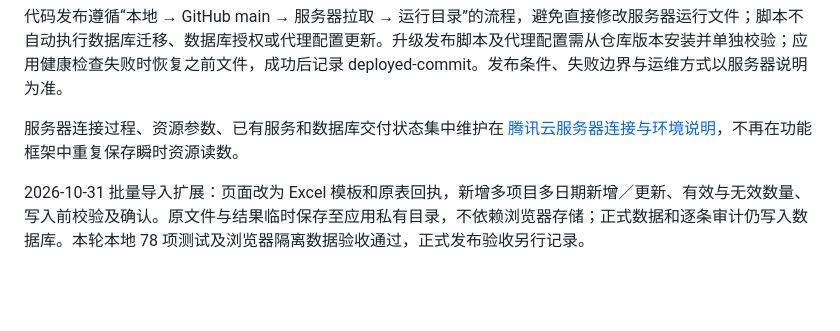
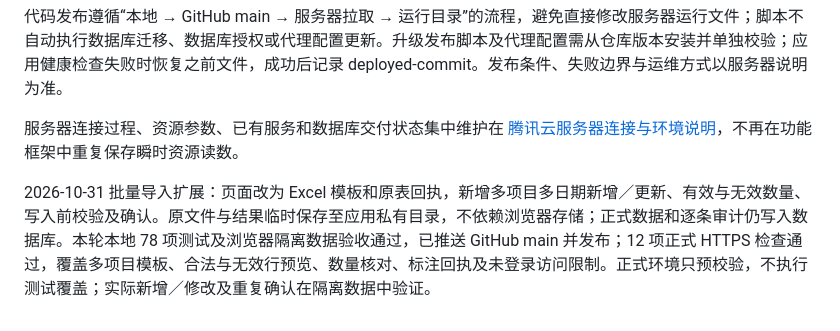
Before and after one commit to LKoracle/Dashboard, a Markdown page: Dashboard系统功能框架.md, the part around the change. Drawn GitHub-style; blank space fills up the shorter version.

```diff
--- a/Dashboard系统功能框架.md
+++ b/Dashboard系统功能框架.md
@@ -391,4 +391,4 @@
 服务器连接过程、资源参数、已有服务和数据库交付状态集中维护在 [腾讯云服务器连接与环境说明](./腾讯云服务器连接与环境说明.md)，不再在功能框架中重复保存瞬时资源读数。
 
 
-2026-10-31 批量导入扩展：页面改为 Excel 模板和原表回执，新增多项目多日期新增／更新、有效与无效数量、写入前校验及确认。原文件与结果临时保存至应用私有目录，不依赖浏览器存储；正式数据和逐条审计仍写入数据库。本轮本地 78 项测试及浏览器隔离数据验收通过，正式发布验收另行记录。
+2026-10-31 批量导入扩展：页面改为 Excel 模板和原表回执，新增多项目多日期新增／更新、有效与无效数量、写入前校验及确认。原文件与结果临时保存至应用私有目录，不依赖浏览器存储；正式数据和逐条审计仍写入数据库。本轮本地 78 项测试及浏览器隔离数据验收通过，已推送 GitHub main 并发布；12 项正式 HTTPS 检查通过，覆盖多项目模板、合法与无效行预览、数量核对、标注回执及未登录访问限制。正式环境只预校验，不执行测试覆盖；实际新增／修改及重复确认在隔离数据中验证。
```
Also changed, not shown: 应用/README.md (+1 -1 lines), 腾讯云服务器连接与环境说明.md (+3 -1 lines).
